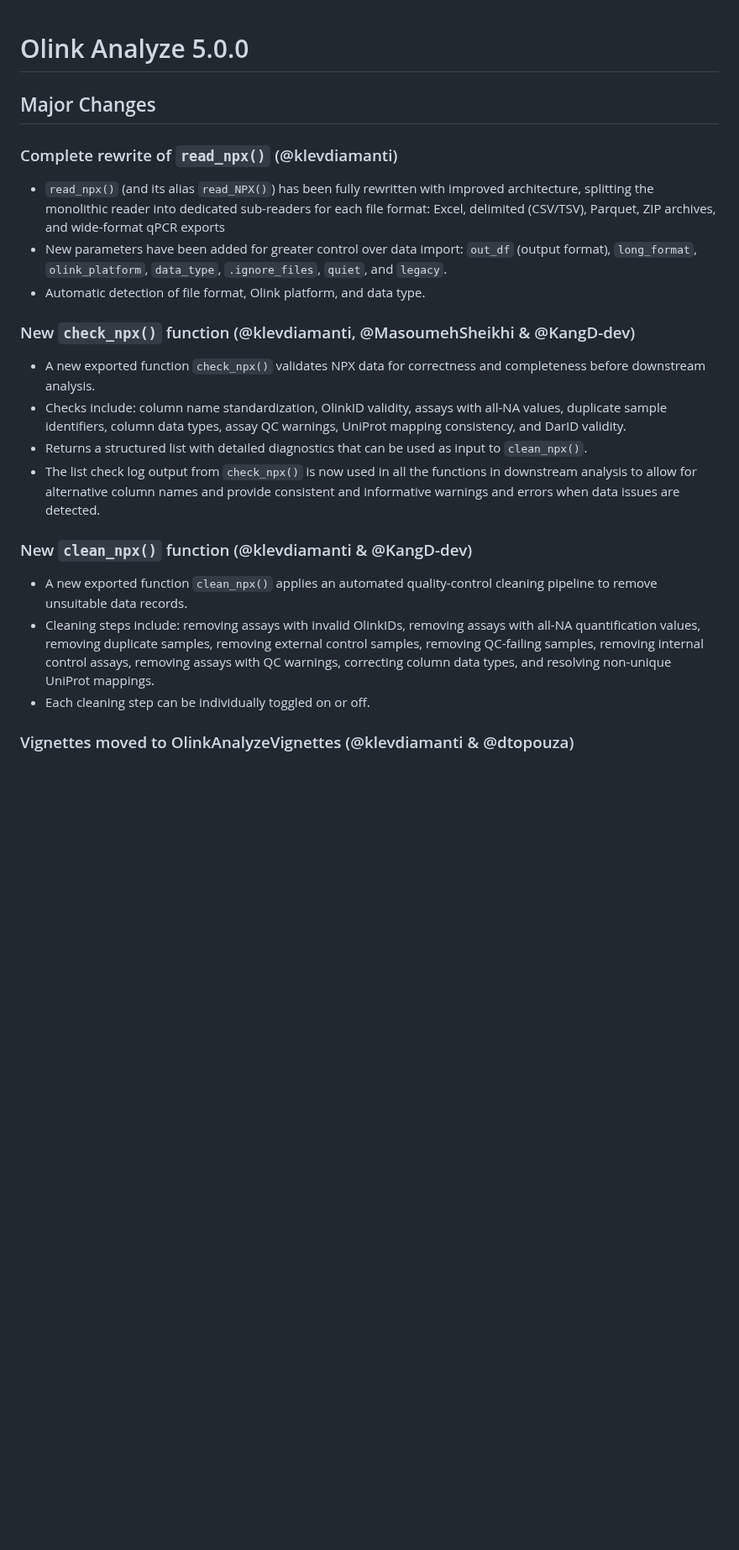
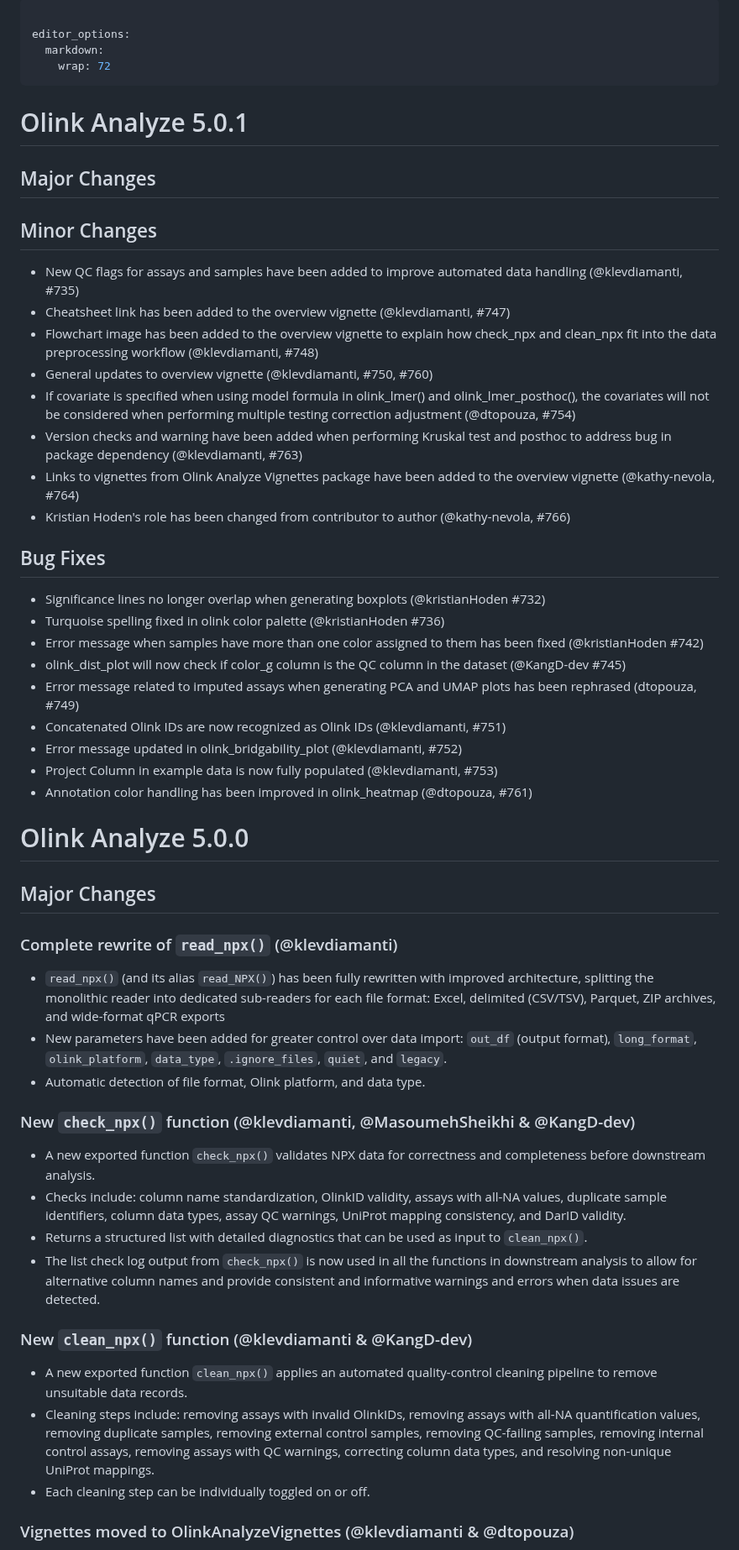
Before and after one commit to Olink-Proteomics/OlinkRPackage, a Markdown page: OlinkAnalyze/NEWS.md, the part around one of its changes. Shown at 84% size. Drawn GitHub-style; blank space fills up the shorter version.

```diff
--- a/OlinkAnalyze/NEWS.md
+++ b/OlinkAnalyze/NEWS.md
@@ -1,37 +1,59 @@
+---
+
+editor_options:
+  markdown:
+    wrap: 72
+---
+
+# Olink Analyze 5.0.1
+
+## Major Changes
+
+## Minor Changes
+
+- New QC flags for assays and samples have been added to improve automated data handling (@klevdiamanti, #735)
+- Cheatsheet link has been added to the overview vignette (@klevdiamanti, #747)
+- Flowchart image has been added to the overview vignette to explain how check_npx and clean_npx fit into the data preprocessing workflow (@klevdiamanti, #748)
+- General updates to overview vignette (@klevdiamanti, #750, #760)
+- If covariate is specified when using model formula in olink_lmer() and olink_lmer_posthoc(), the covariates will not be considered when performing multiple testing correction adjustment (@dtopouza, #754)
+- Version checks and warning have been added when performing Kruskal test and posthoc to address bug in package dependency (@klevdiamanti, #763)
+- Links to vignettes from Olink Analyze Vignettes package have been added to the overview vignette (@kathy-nevola, #764)
+- Kristian Hoden's role has been changed from contributor to author (@kathy-nevola, #766)
+
+
+## Bug Fixes
+
+- Significance lines no longer overlap when generating boxplots (@kristianHoden #732)
+- Turquoise spelling fixed in olink color palette (@kristianHoden #736)
+- Error message when samples have more than one color assigned to them has been fixed (@kristianHoden #742)
+- olink_dist_plot will now check if color_g column is the QC column in the dataset (@KangD-dev #745)
+- Error message related to imputed assays when generating PCA and UMAP plots has been rephrased (dtopouza, #749)
+- Concatenated Olink IDs are now recognized as Olink IDs (@klevdiamanti, #751)
+- Error message updated in olink_bridgability_plot (@klevdiamanti, #752)
+- Project Column in example data is now fully populated (@klevdiamanti, #753)
+- Annotation color handling has been improved in olink_heatmap (@dtopouza, #761)
+
 # Olink Analyze 5.0.0
 
 ## Major Changes
 
 ### Complete rewrite of `read_npx()` (@klevdiamanti)
-* `read_npx()` (and its alias `read_NPX()`) has been fully rewritten with
-  improved architecture, splitting the monolithic reader into dedicated
-  sub-readers for each file format: Excel, delimited (CSV/TSV), Parquet, ZIP
-  archives, and wide-format qPCR exports
-* New parameters have been added for greater control over data import: `out_df`
-  (output format), `long_format`, `olink_platform`, `data_type`,
-  `.ignore_files`, `quiet`, and `legacy`.
-* Automatic detection of file format, Olink platform, and data type.
+
+- `read_npx()` (and its alias `read_NPX()`) has been fully rewritten with improved architecture, splitting the monolithic reader into dedicated sub-readers for each file format: Excel, delimited (CSV/TSV), Parquet, ZIP archives, and wide-format qPCR exports
+- New parameters have been added for greater control over data import: `out_df` (output format), `long_format`, `olink_platform`, `data_type`, `.ignore_files`, `quiet`, and `legacy`.
+- Automatic detection of file format, Olink platform, and data type.
 
 ### New `check_npx()` function (@klevdiamanti, @MasoumehSheikhi & @KangD-dev)
-* A new exported function `check_npx()` validates NPX data for correctness and
-  completeness before downstream analysis.
-* Checks include: column name standardization, OlinkID validity, assays with
-  all-NA values, duplicate sample identifiers, column data types, assay QC
-  warnings, UniProt mapping consistency, and DarID validity.
-* Returns a structured list with detailed diagnostics that can be used as input
-  to `clean_npx()`.
-* The list check log output from `check_npx()` is now used in all the functions
-  in downstream analysis to allow for alternative column names and provide
-  consistent and informative warnings and errors when data issues are detected.
+
+- A new exported function `check_npx()` validates NPX data for correctness and completeness before downstream analysis.
+- Checks include: column name standardization, OlinkID validity, assays with all-NA values, duplicate sample identifiers, column data types, assay QC warnings, UniProt mapping consistency, and DarID validity.
+- Returns a structured list with detailed diagnostics that can be used as input to `clean_npx()`.
+- The list check log output from `check_npx()` is now used in all the functions in downstream analysis to allow for alternative column names and provide consistent and informative warnings and errors when data issues are detected.
 
 ### New `clean_npx()` function (@klevdiamanti & @KangD-dev)
-* A new exported function `clean_npx()` applies an automated quality-control
-  cleaning pipeline to remove unsuitable data records.
-* Cleaning steps include: removing assays with invalid OlinkIDs, removing
-  assays with all-NA quantification values, removing duplicate samples,
-  removing external control samples, removing QC-failing samples, removing
-  internal control assays, removing assays with QC warnings, correcting
-  column data types, and resolving non-unique UniProt mappings.
-* Each cleaning step can be individually toggled on or off.
+
+- A new exported function `clean_npx()` applies an automated quality-control cleaning pipeline to remove unsuitable data records.
+- Cleaning steps include: removing assays with invalid OlinkIDs, removing assays with all-NA quantification values, removing duplicate samples, removing external control samples, removing QC-failing samples, removing internal control assays, removing assays with QC warnings, correcting column data types, and resolving non-unique UniProt mappings.
+- Each cleaning step can be individually toggled on or off.
 
 ### Vignettes moved to OlinkAnalyzeVignettes (@klevdiamanti & @dtopouza)
```
Also changed, not shown: other parts of OlinkAnalyze/NEWS.md (+314 -237 lines).
